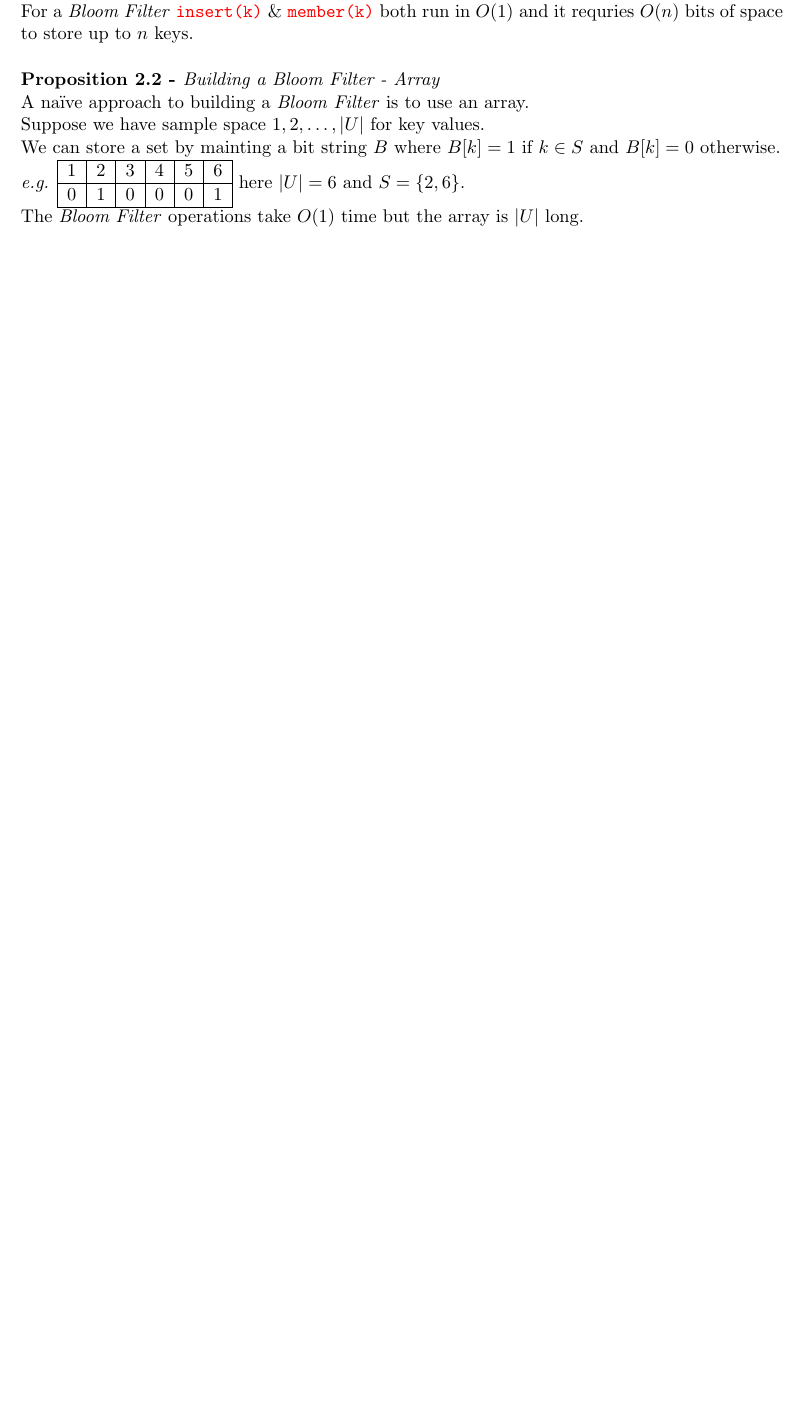
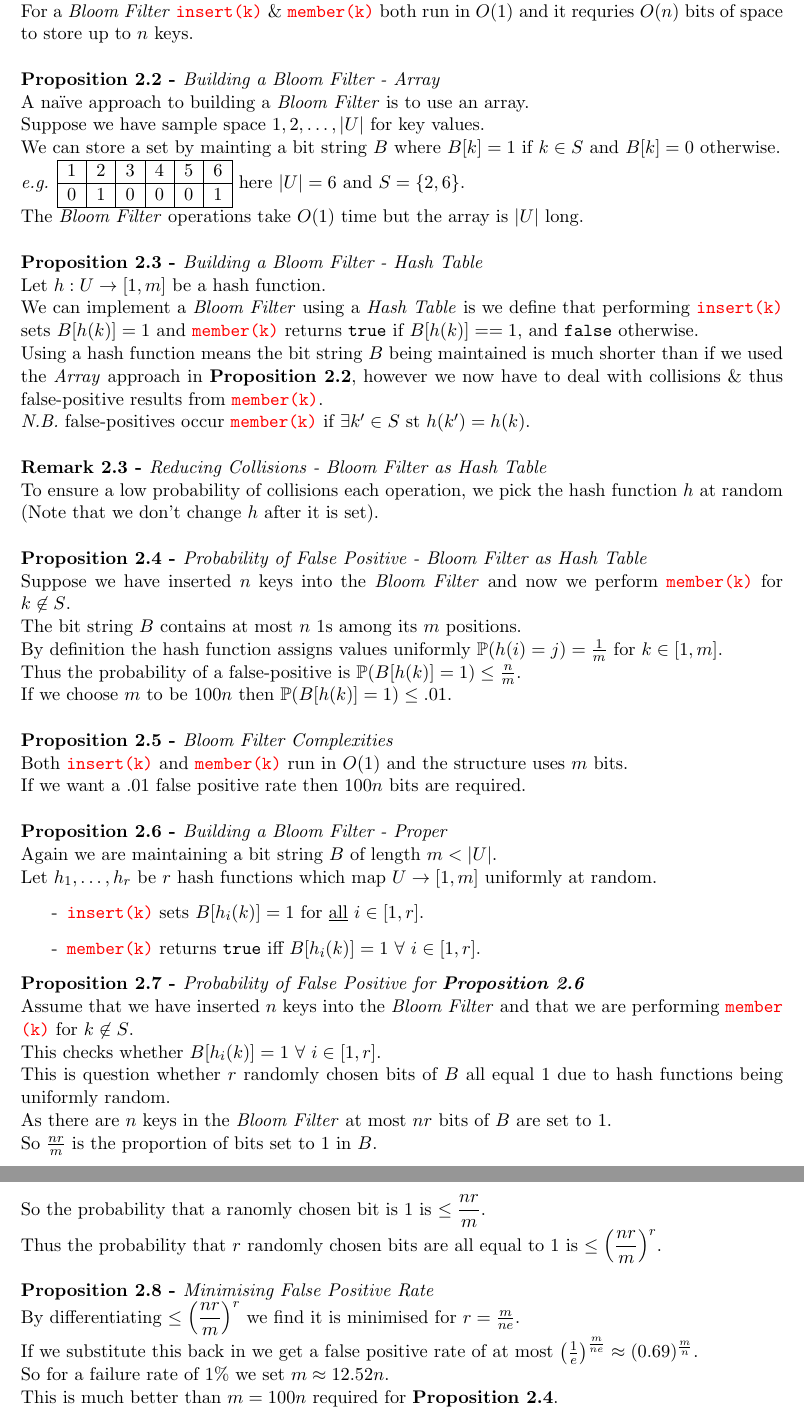
Before and after one commit to dajhutchinson/AdvancedAlgorithms, a LaTeX document (Notes/src/NotesAA.tex): part of page 10 of 12 before the commit and two parts of pages 10 and 11 of 13 after it, the two joined at a grey line, cut so that both start at the same text, the shorter picture padded with empty space. Compiled offline with pdfLaTeX.

Commit message:
Lecture 3 - Further

```diff
--- a/Notes/src/NotesAA.tex
+++ b/Notes/src/NotesAA.tex
@@ -472,6 +472,49 @@ We can store a set by mainting a bit string $B$ where $B[k]=1$ if $k\in S$ and $
 \end{tabular} here $|U|=6$ and $S=\{2,6\}$.\\
 The \textit{Bloom Filter} operations take $O(1)$ time but the array is $|U|$ long.\\
 
+\proposition{Building a Bloom Filter - Hash Table}
+Let $h:U\to[1,m]$ be a hash function.\\
+We can implement a \textit{Bloom Filter} using a \textit{Hash Table} is we define that performing \lstinline!insert(k)! sets $B[h(k)]=1$ and \lstinline!member(k)! returns $\mathtt{true}$ if $B[h(k)]==1$, and $\mathtt{false}$ otherwise.\\
+Using a hash function means the bit string $B$ being maintained is much shorter than if we used the \textit{Array} approach in \textbf{Proposition 2.2}, however we now have to deal with collisions \& thus false-positive results from \lstinline!member(k)!.\\
+\nb false-positives occur \lstinline!member(k)! if $\exists k'\in S$ st $h(k')=h(k)$.\\
+
+\remark{Reducing Collisions - Bloom Filter as Hash Table}
+To ensure a low probability of collisions each operation, we pick the hash function $h$ at random (Note that we don't change $h$ after it is set).\\
+
+\proposition{Probability of False Positive - Bloom Filter as Hash Table}
+Suppose we have inserted $n$ keys into the \textit{Bloom Filter} and now we perform \lstinline!member(k)! for $k\not\in S$.\\
+The bit string $B$ contains at most $n$ 1s among its $m$ positions.\\
+By definition the hash function assigns values uniformly $\prob(h(i)=j)=\frac1m$ for $k\in[1,m]$.\\
+Thus the probability of a false-positive is $\prob(B[h(k)]=1)\leq\frac{n}m$.\\
+If we choose $m$ to be $100n$ then $\prob(B[h(k)]=1)\leq.01$.\\
+
+\proposition{Bloom Filter Complexities}
+Both \lstinline!insert(k)! and \lstinline!member(k)! run in $O(1)$ and the structure uses $m$ bits.\\
+If we want a .01 false positive rate then $100n$ bits are required.\\
+
+\proposition{Building a Bloom Filter - Proper}
+Again we are maintaining a bit string $B$ of length $m<|U|$.\\
+Let $h_1,\dots,h_r$ be $r$ hash functions which map $U\to[1,m]$ uniformly at random.
+\begin{itemize}
+	\item[-] \lstinline!insert(k)! sets $B[h_i(k)]=1$ for \underline{all} $i\in[1,r]$.
+	\item[-] \lstinline!member(k)! returns $\mathtt{true}$ iff $B[h_i(k)]=1\ \forall\ i\in[1,r]$.
+\end{itemize}
+
+\proposition{Probability of False Positive for \textbf{Proposition 2.6}}
+Assume that we have inserted $n$ keys into the \textit{Bloom Filter} and that we are performing \lstinline!member(k)! for $k\not\in S$.\\
+This checks whether $B[h_i(k)]=1\ \forall\ i\in[1,r]$.\\
+This is question whether $r$ randomly chosen bits of $B$ all equal 1 due to hash functions being uniformly random.\\
+As there are $n$ keys in the \textit{Bloom Filter} at most $nr$ bits of $B$ are set to 1.\\
+So $\frac{nr}{m}$ is the proportion of bits set to $1$ in $B$.\\
+So the probability that a ranomly chosen bit is $1$ is $\leq\dfrac{nr}{m}$.\\
+Thus the probability that $r$ randomly chosen bits are all equal to 1 is $\leq\left(\dfrac{nr}{m}\right)^r$.\\
+
+\proposition{Minimising False Positive Rate}
+By differentiating $\leq\left(\dfrac{nr}{m}\right)^r$ we find it is minimised for $r=\frac{m}{ne}$.\\
+If we substitute this back in we get a false positive rate of at most $\left(\frac1e\right)^{\frac{m}{ne}}\approx(0.69)^\frac{m}{n}$.\\
+So for a failure rate of $1\%$ we set $m\approx12.52 n$.\\
+This is much better than $m=100n$ required for \textbf{Proposition 2.4}.
+
 \newpage
 \setcounter{section}{-1}
 \section{Reference}
```
Also changed, not shown: Notes/NotesAA.pdf.
